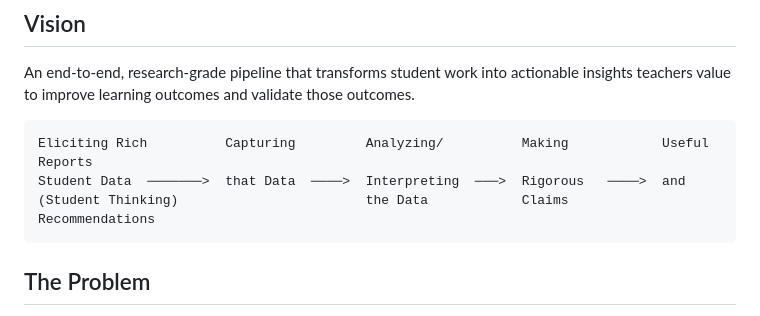
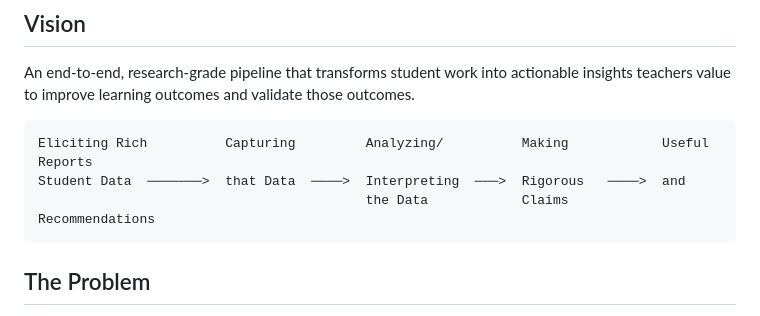
Before and after one commit to hz2784/thinkingtypes, a Markdown page: README.md, the part around the change. Rendered like a GitHub page.

````diff
--- a/README.md
+++ b/README.md
@@ -13,7 +13,7 @@ An end-to-end, research-grade pipeline that transforms student work into actiona
 ```
 Eliciting Rich          Capturing         Analyzing/          Making            Useful Reports
 Student Data  ───────>  that Data  ────>  Interpreting  ───>  Rigorous   ────>  and
-(Student Thinking)                        the Data            Claims            Recommendations
+                                          the Data            Claims            Recommendations
 ```
 
 ## The Problem
````
